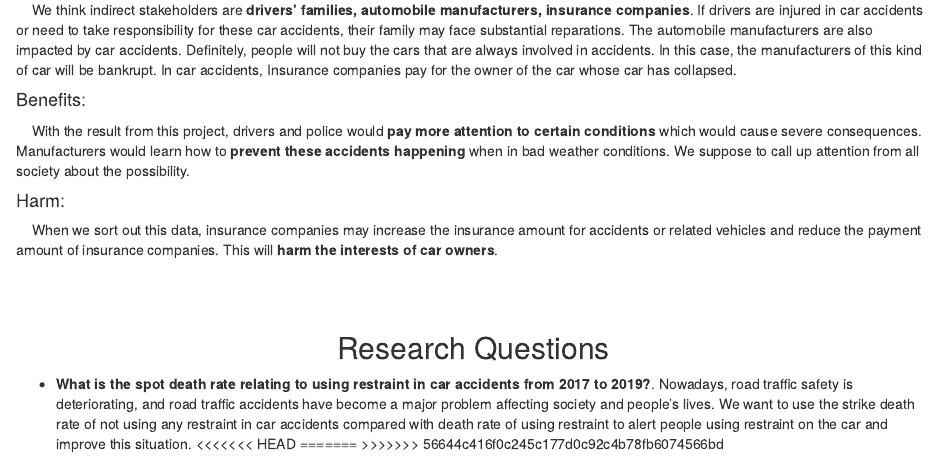
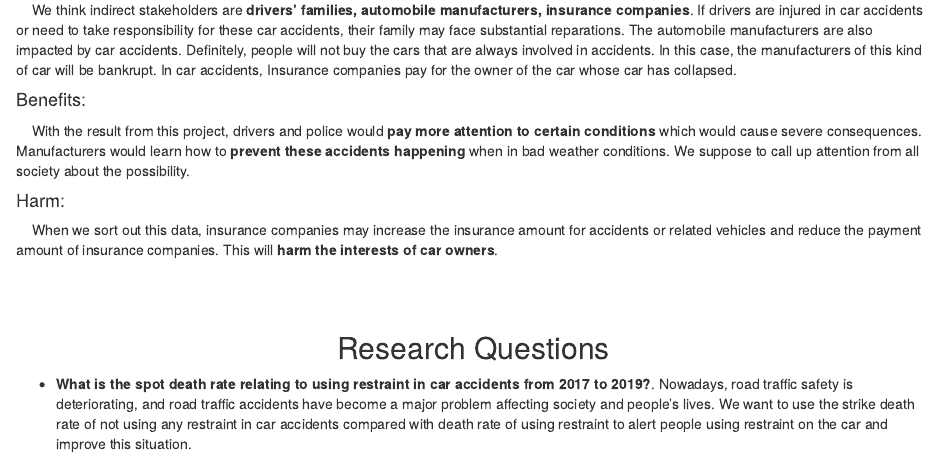
Before and after one commit to info-201a-wi22/final-project-starter-Thendiary, an R Markdown document (docs/index.Rmd): the page in a window 1100 px wide, from 1270 px down. Rendered offline with R 4.5, knitr and Pandoc, with nearby package versions; some code elsewhere in the file could not run offline.

Commit message:
edit index.html

````diff
--- a/docs/index.Rmd
+++ b/docs/index.Rmd
@@ -81,9 +81,6 @@ _Keywords_: car accident, severity, the U.S., factor.
 
 - **What is the spot death rate relating to using restraint in car accidents from 2017 to 2019?**.
 Nowadays, road traffic safety is deteriorating, and road traffic accidents have become a major problem affecting society and people's lives. We want to use the strike death rate of not using any restraint in car accidents compared with death rate of using restraint to alert people using restraint on the car and improve this situation.
-<<<<<<< HEAD
-=======
->>>>>>> 56644c416f0c245c177d0c92c4b78fb6074566bd
 
 ```{r, echo=FALSE, message=FALSE, warning=FALSE}
 source("../source/fatality_relating_restraint.R")
````
Also changed, not shown: 1 other file.
